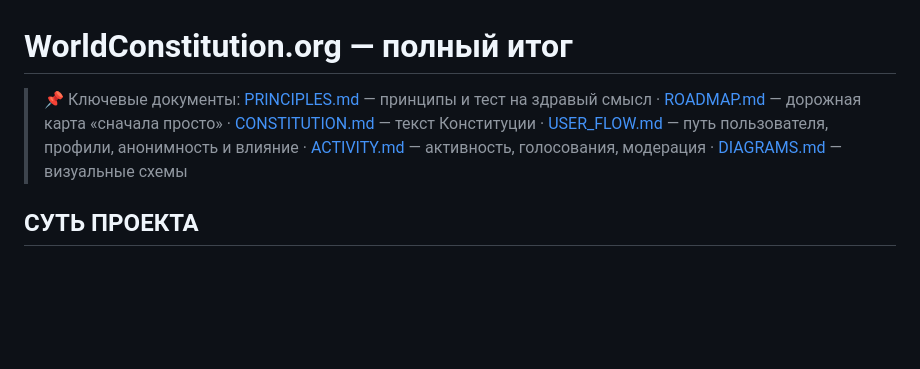
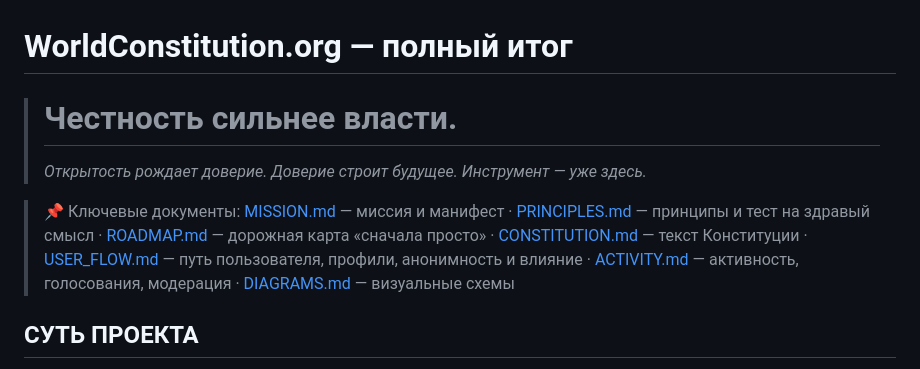
Before and after one commit to murad2026/wc, a Markdown page: README.md, the part around the change. Drawn GitHub-style; blank space fills up the shorter version.

Commit message:
Set core mission: Честность сильнее власти (manifesto + credo)

```diff
--- a/README.md
+++ b/README.md
@@ -1,6 +1,9 @@
 # WorldConstitution.org — полный итог
 
-> 📌 Ключевые документы: [PRINCIPLES.md](./PRINCIPLES.md) — принципы и тест на здравый смысл · [ROADMAP.md](./ROADMAP.md) — дорожная карта «сначала просто» · [CONSTITUTION.md](./CONSTITUTION.md) — текст Конституции · [USER_FLOW.md](./USER_FLOW.md) — путь пользователя, профили, анонимность и влияние · [ACTIVITY.md](./ACTIVITY.md) — активность, голосования, модерация · [DIAGRAMS.md](./DIAGRAMS.md) — визуальные схемы
+> # Честность сильнее власти.
+> *Открытость рождает доверие. Доверие строит будущее. Инструмент — уже здесь.*
+
+> 📌 Ключевые документы: [MISSION.md](./MISSION.md) — миссия и манифест · [PRINCIPLES.md](./PRINCIPLES.md) — принципы и тест на здравый смысл · [ROADMAP.md](./ROADMAP.md) — дорожная карта «сначала просто» · [CONSTITUTION.md](./CONSTITUTION.md) — текст Конституции · [USER_FLOW.md](./USER_FLOW.md) — путь пользователя, профили, анонимность и влияние · [ACTIVITY.md](./ACTIVITY.md) — активность, голосования, модерация · [DIAGRAMS.md](./DIAGRAMS.md) — визуальные схемы
 
 ## СУТЬ ПРОЕКТА
 
```
Also changed, not shown: MISSION.md (added, +36 -0 lines).
